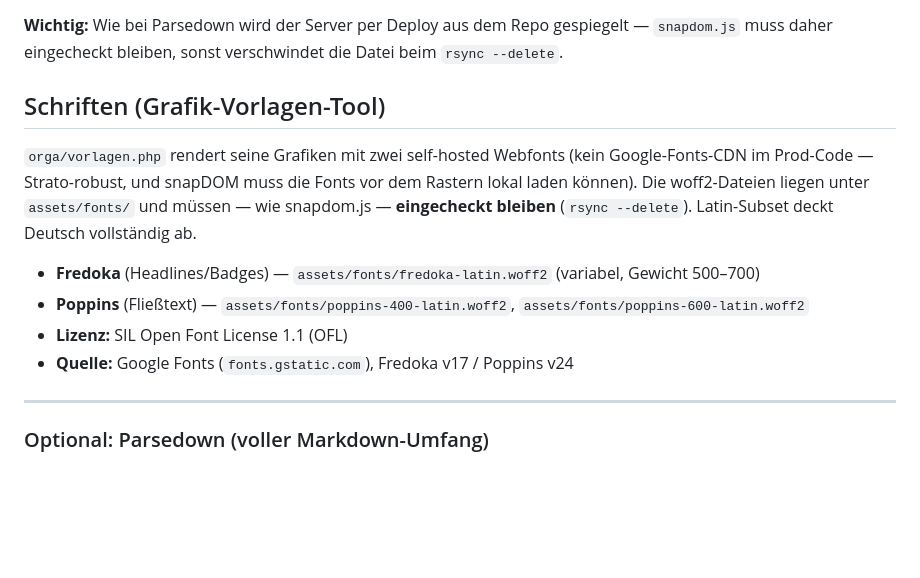
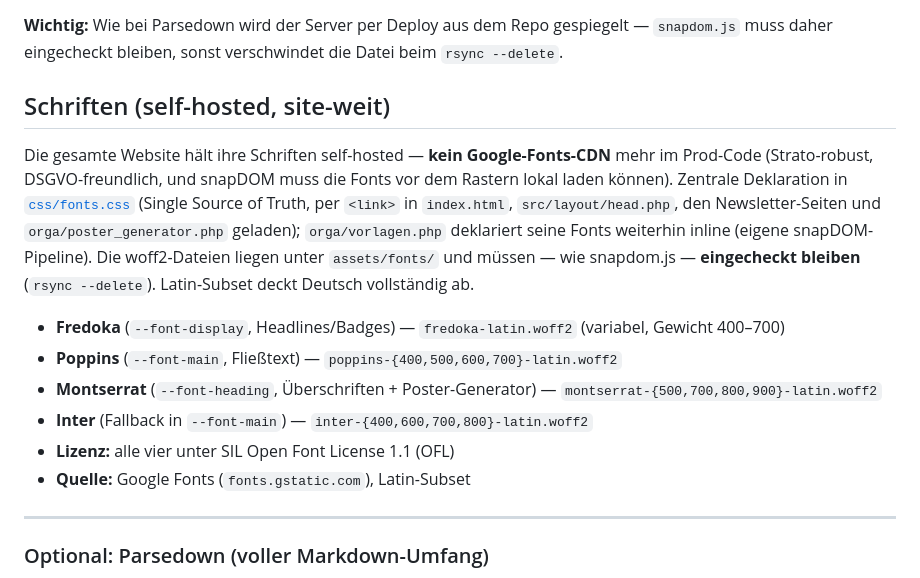
Before and after one commit to TorstenBrocc/Marktlauf-Kirchseeon, a Markdown page: THIRD-PARTY-NOTICES.md, the part around the change. GitHub-like rendering; blank space fills up the shorter version.

Commit message:
docs(fonts): third-party-notices auf site-weites font-selfhosting (css/fonts.css) aktualisieren

```diff
--- a/THIRD-PARTY-NOTICES.md
+++ b/THIRD-PARTY-NOTICES.md
@@ -24,17 +24,22 @@ Schatten, Verläufen, Icon-Fonts).
 **Wichtig:** Wie bei Parsedown wird der Server per Deploy aus dem Repo gespiegelt — `snapdom.js`
 muss daher eingecheckt bleiben, sonst verschwindet die Datei beim `rsync --delete`.
 
-## Schriften (Grafik-Vorlagen-Tool)
+## Schriften (self-hosted, site-weit)
 
-`orga/vorlagen.php` rendert seine Grafiken mit zwei self-hosted Webfonts (kein Google-Fonts-CDN
-im Prod-Code — Strato-robust, und snapDOM muss die Fonts vor dem Rastern lokal laden können).
-Die woff2-Dateien liegen unter `assets/fonts/` und müssen — wie snapdom.js — **eingecheckt
-bleiben** (`rsync --delete`). Latin-Subset deckt Deutsch vollständig ab.
+Die gesamte Website hält ihre Schriften self-hosted — **kein Google-Fonts-CDN** mehr im Prod-Code
+(Strato-robust, DSGVO-freundlich, und snapDOM muss die Fonts vor dem Rastern lokal laden können).
+Zentrale Deklaration in [`css/fonts.css`](css/fonts.css) (Single Source of Truth, per `<link>` in
+`index.html`, `src/layout/head.php`, den Newsletter-Seiten und `orga/poster_generator.php` geladen);
+`orga/vorlagen.php` deklariert seine Fonts weiterhin inline (eigene snapDOM-Pipeline). Die
+woff2-Dateien liegen unter `assets/fonts/` und müssen — wie snapdom.js — **eingecheckt bleiben**
+(`rsync --delete`). Latin-Subset deckt Deutsch vollständig ab.
 
-- **Fredoka** (Headlines/Badges) — `assets/fonts/fredoka-latin.woff2` (variabel, Gewicht 500–700)
-- **Poppins** (Fließtext) — `assets/fonts/poppins-400-latin.woff2`, `assets/fonts/poppins-600-latin.woff2`
-- **Lizenz:** SIL Open Font License 1.1 (OFL)
-- **Quelle:** Google Fonts (`fonts.gstatic.com`), Fredoka v17 / Poppins v24
+- **Fredoka** (`--font-display`, Headlines/Badges) — `fredoka-latin.woff2` (variabel, Gewicht 400–700)
+- **Poppins** (`--font-main`, Fließtext) — `poppins-{400,500,600,700}-latin.woff2`
+- **Montserrat** (`--font-heading`, Überschriften + Poster-Generator) — `montserrat-{500,700,800,900}-latin.woff2`
+- **Inter** (Fallback in `--font-main`) — `inter-{400,600,700,800}-latin.woff2`
+- **Lizenz:** alle vier unter SIL Open Font License 1.1 (OFL)
+- **Quelle:** Google Fonts (`fonts.gstatic.com`), Latin-Subset
 
 ---
 
```
